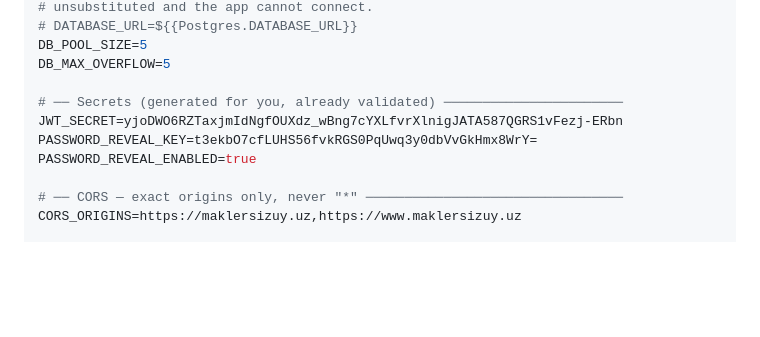
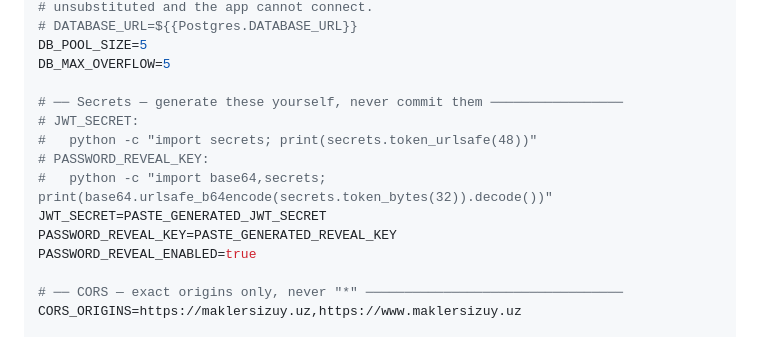
Before and after one commit to maklersizkvartira/maklersizkvartira, a Markdown page: RAILWAY_ENV.md, the part around the change. Drawn GitHub-style; blank space fills up the shorter version.

Commit message:
fix(docs): stop shipping real secrets in RAILWAY_ENV.md
The file carried a literal JWT_SECRET and PASSWORD_REVEAL_KEY. The repository
is public, so both were readable by anyone: the first forges any session token,
the second decrypts the reversible password copies used by the admin reveal.

Replaced with placeholders plus the command that generates each. Values to use
are handed over out of band and must never come back into the repo.

Co-Authored-By: Claude Opus 5 <noreply@anthropic.com>

```diff
--- a/RAILWAY_ENV.md
+++ b/RAILWAY_ENV.md
@@ -57,9 +57,13 @@ WEB_CONCURRENCY=2
 DB_POOL_SIZE=5
 DB_MAX_OVERFLOW=5
 
-# ── Secrets (generated for you, already validated) ───────────────────────
-JWT_SECRET=yjoDWO6RZTaxjmIdNgfOUXdz_wBng7cYXLfvrXlnigJATA587QGRS1vFezj-ERbn
-PASSWORD_REVEAL_KEY=t3ekbO7cfLUHS56fvkRGS0PqUwq3y0dbVvGkHmx8WrY=
+# ── Secrets — generate these yourself, never commit them ─────────────────
+# JWT_SECRET:
+#   python -c "import secrets; print(secrets.token_urlsafe(48))"
+# PASSWORD_REVEAL_KEY:
+#   python -c "import base64,secrets; print(base64.urlsafe_b64encode(secrets.token_bytes(32)).decode())"
+JWT_SECRET=PASTE_GENERATED_JWT_SECRET
+PASSWORD_REVEAL_KEY=PASTE_GENERATED_REVEAL_KEY
 PASSWORD_REVEAL_ENABLED=true
 
 # ── CORS — exact origins only, never "*" ─────────────────────────────────
```
